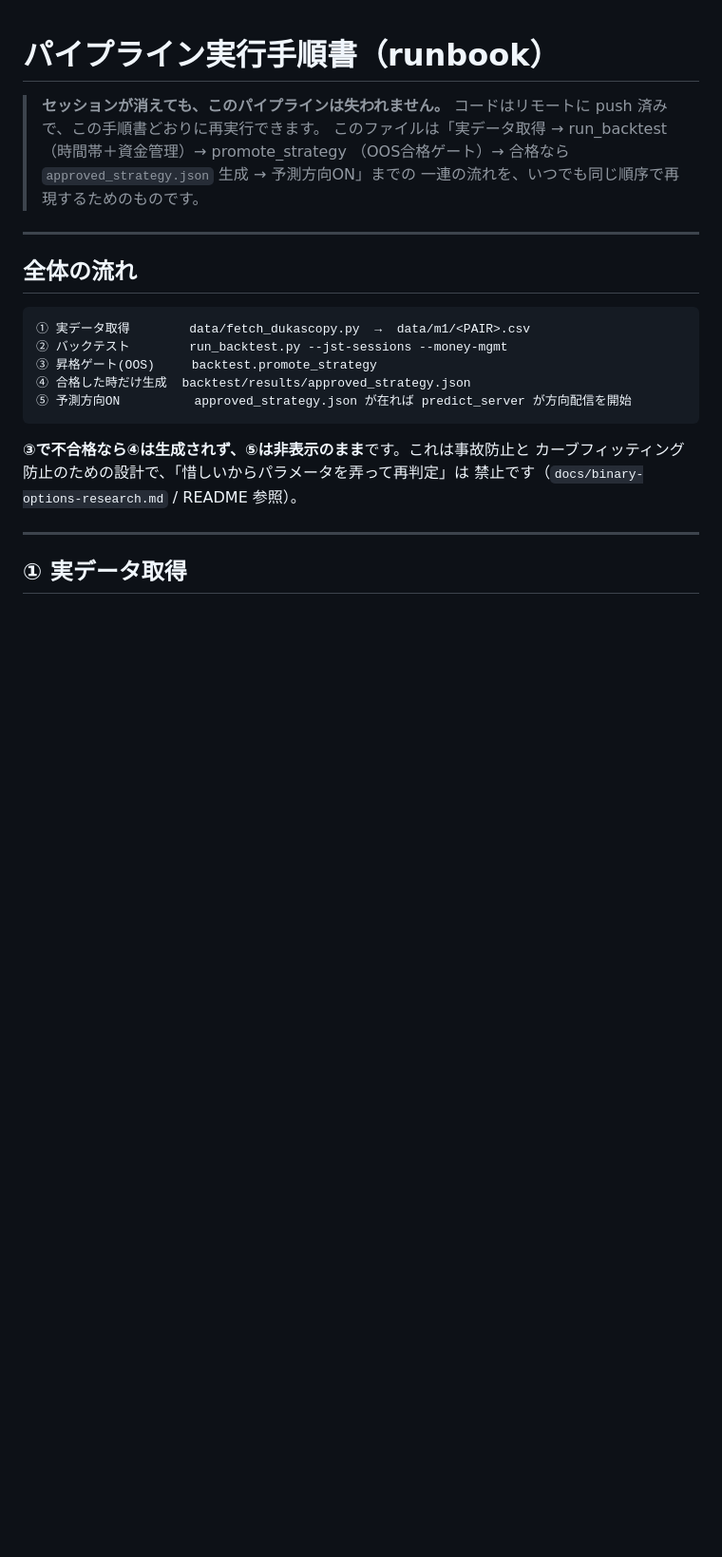
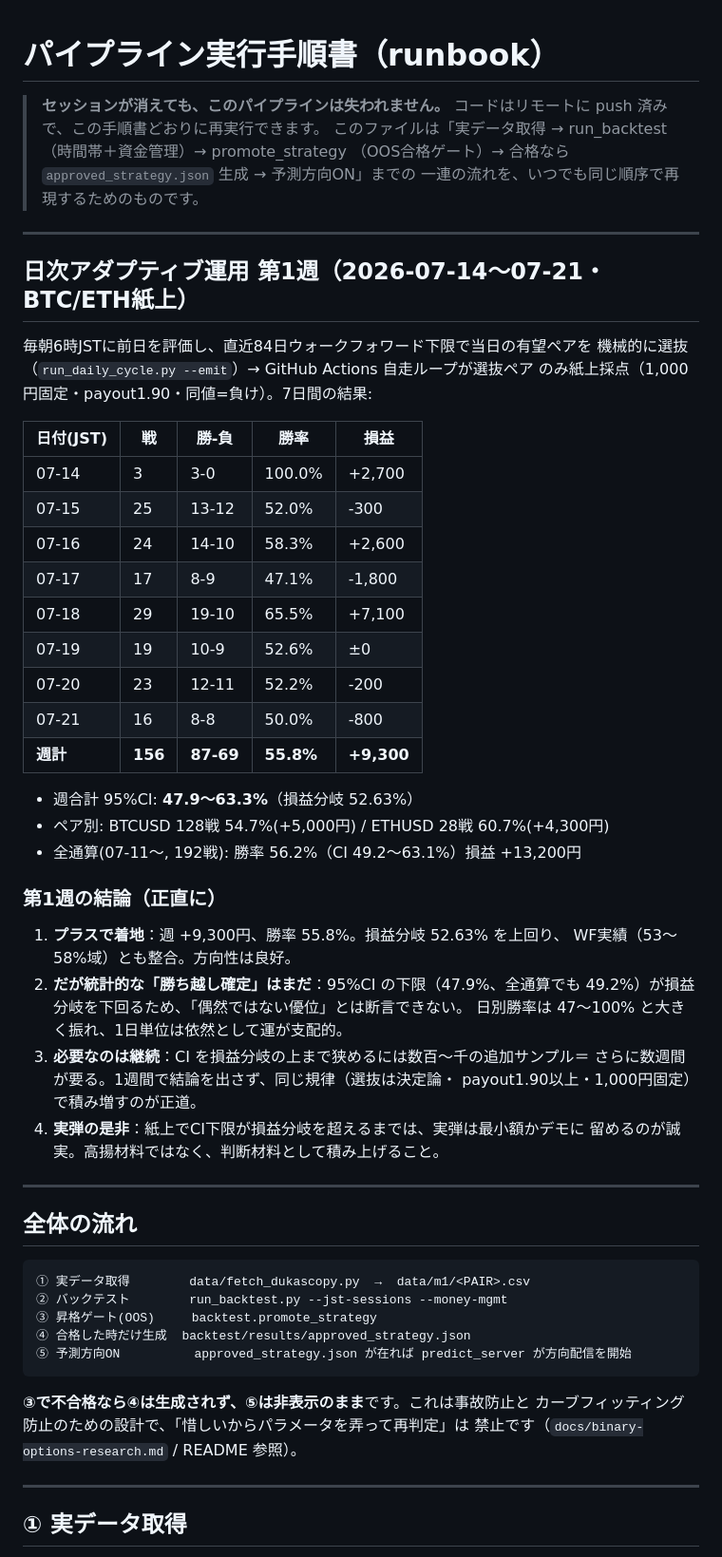
Before and after one commit to hi214na426falcon-dotcom/-2026, a Markdown page: docs/pipeline-runbook.md, the part around the change. Shown at 95% size. Drawn GitHub-style; blank space fills up the shorter version.

Commit message:
Record week-1 daily adaptive run: 156 trades, 55.8%, +9,300 yen
Positive week (BTCUSD 54.7% / ETHUSD 60.7%), consistent with the 53-58%
WF expectation, but the 95% CI lower bound (47.9%; 49.2% all-time) still
sits below the 52.63% breakeven — not yet a statistically confirmed edge.
Needs more weeks to narrow the interval. Self-perpetuating loop stops at
END_UTC 2026-07-21.

Co-Authored-By: Claude Opus 4.8 <noreply@anthropic.com>
Claude-Session: https://claude.ai/code/session_01Y8w61uafxWuXMDW9KVdqqH

```diff
--- a/docs/pipeline-runbook.md
+++ b/docs/pipeline-runbook.md
@@ -5,6 +5,43 @@
 > このファイルは「実データ取得 → run_backtest（時間帯＋資金管理）→ promote_strategy
 > （OOS合格ゲート）→ 合格なら `approved_strategy.json` 生成 → 予測方向ON」までの
 > 一連の流れを、いつでも同じ順序で再現するためのものです。
+
+---
+
+## 日次アダプティブ運用 第1週（2026-07-14〜07-21・BTC/ETH紙上）
+
+毎朝6時JSTに前日を評価し、直近84日ウォークフォワード下限で当日の有望ペアを
+機械的に選抜（`run_daily_cycle.py --emit`）→ GitHub Actions 自走ループが選抜ペア
+のみ紙上採点（1,000円固定・payout1.90・同値=負け）。7日間の結果:
+
+| 日付(JST) | 戦 | 勝-負 | 勝率 | 損益 |
+|---|---|---|---|---|
+| 07-14 | 3 | 3-0 | 100.0% | +2,700 |
+| 07-15 | 25 | 13-12 | 52.0% | -300 |
+| 07-16 | 24 | 14-10 | 58.3% | +2,600 |
+| 07-17 | 17 | 8-9 | 47.1% | -1,800 |
+| 07-18 | 29 | 19-10 | 65.5% | +7,100 |
+| 07-19 | 19 | 10-9 | 52.6% | ±0 |
+| 07-20 | 23 | 12-11 | 52.2% | -200 |
+| 07-21 | 16 | 8-8 | 50.0% | -800 |
+| **週計** | **156** | **87-69** | **55.8%** | **+9,300** |
+
+- 週合計 95%CI: **47.9〜63.3%**（損益分岐 52.63%）
+- ペア別: BTCUSD 128戦 54.7%(+5,000円) / ETHUSD 28戦 60.7%(+4,300円)
+- 全通算(07-11〜, 192戦): 勝率 56.2%（CI 49.2〜63.1%）損益 +13,200円
+
+### 第1週の結論（正直に）
+
+1. **プラスで着地**：週 +9,300円、勝率 55.8%。損益分岐 52.63% を上回り、
+   WF実績（53〜58%域）とも整合。方向性は良好。
+2. **だが統計的な「勝ち越し確定」はまだ**：95%CI の下限（47.9%、全通算でも
+   49.2%）が損益分岐を下回るため、「偶然ではない優位」とは断言できない。
+   日別勝率は 47〜100% と大きく振れ、1日単位は依然として運が支配的。
+3. **必要なのは継続**：CI を損益分岐の上まで狭めるには数百〜千の追加サンプル＝
+   さらに数週間が要る。1週間で結論を出さず、同じ規律（選抜は決定論・
+   payout1.90以上・1,000円固定）で積み増すのが正道。
+4. **実弾の是非**：紙上でCI下限が損益分岐を超えるまでは、実弾は最小額かデモに
+   留めるのが誠実。高揚材料ではなく、判断材料として積み上げること。
 
 ---
 
```
